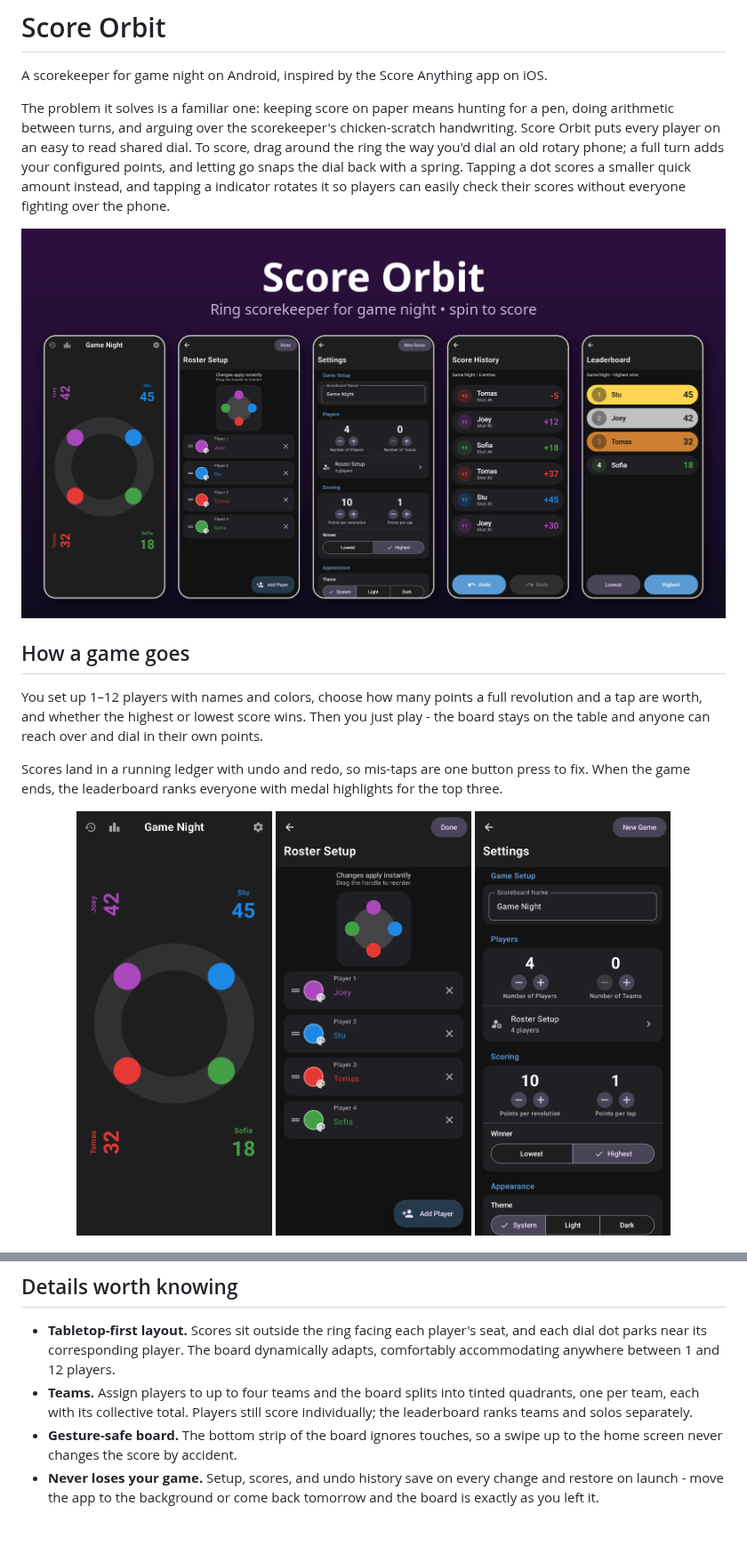
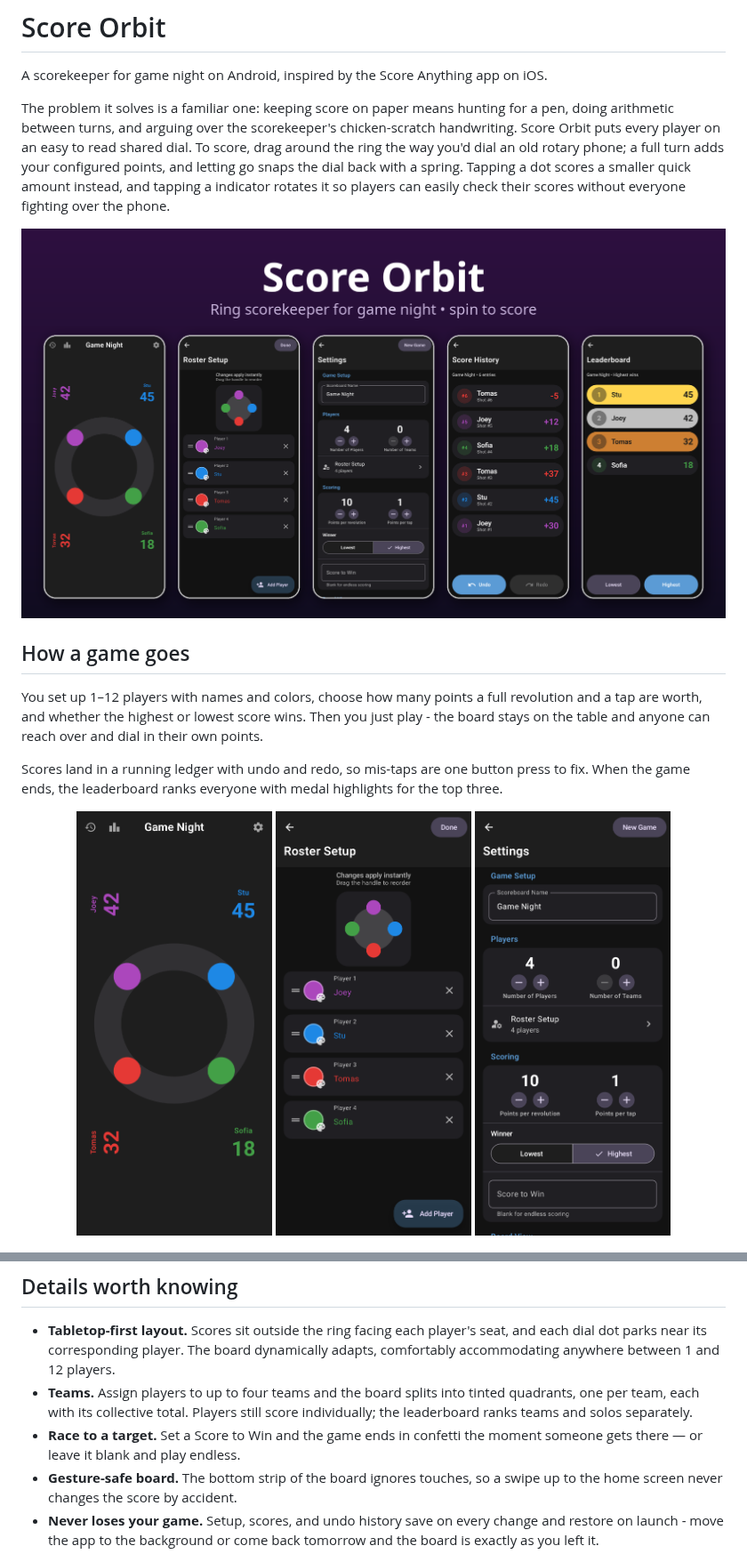
Before and after one commit to hannad4/score-orbit, a Markdown page: README.md, 2 parts joined by grey strips. Shown at 89% size. GitHub-like rendering; pictures changed too: docs/shots/settings.png, docs/shots/showcase.png; blank space fills up the shorter version.

Commit message:
Score to Win target with confetti winner dialog; split Appearance into Board View and System Options

```diff
--- a/README.md
+++ b/README.md
@@ -26,6 +26,7 @@ Scores land in a running ledger with undo and redo, so mis-taps are one button p
 
 - **Tabletop-first layout.** Scores sit outside the ring facing each player's seat, and each dial dot parks near its corresponding player. The board dynamically adapts, comfortably accommodating anywhere between 1 and 12 players.
 - **Teams.** Assign players to up to four teams and the board splits into tinted quadrants, one per team, each with its collective total. Players still score individually; the leaderboard ranks teams and solos separately.
+- **Race to a target.** Set a Score to Win and the game ends in confetti the moment someone gets there — or leave it blank and play endless.
 - **Gesture-safe board.** The bottom strip of the board ignores touches, so a swipe up to the home screen never changes the score by accident.
 - **Never loses your game.** Setup, scores, and undo history save on every change and restore on launch - move the app to the background or come back tomorrow and the board is exactly as you left it.
 - **Score History.** Review the game's full point history at any moment - keep the scorekeeper honest and quickly settle missed score disputes.
```
Also changed, not shown: 5 other files.
